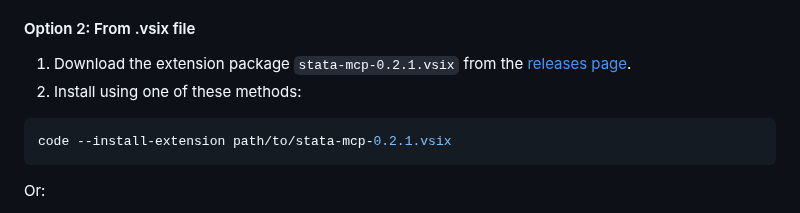
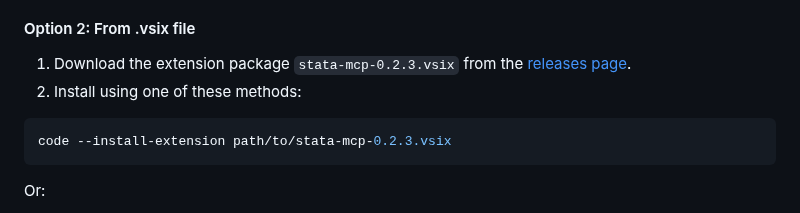
Before and after one commit to research41/stata-mcp, a Markdown page: README.md, the part around the change. Rendered like a GitHub page.

Commit message:
Update VS Code installation section to reference version 0.2.3

````diff
--- a/README.md
+++ b/README.md
@@ -64,11 +64,11 @@ Or:
 
 #### Option 2: From .vsix file
 
-1. Download the extension package `stata-mcp-0.2.1.vsix` from the [releases page](https://github.com/hanlulong/stata-mcp/releases).
+1. Download the extension package `stata-mcp-0.2.3.vsix` from the [releases page](https://github.com/hanlulong/stata-mcp/releases).
 2. Install using one of these methods:
 
 ```bash
-code --install-extension path/to/stata-mcp-0.2.1.vsix
+code --install-extension path/to/stata-mcp-0.2.3.vsix
 ```
 
 Or:
````
